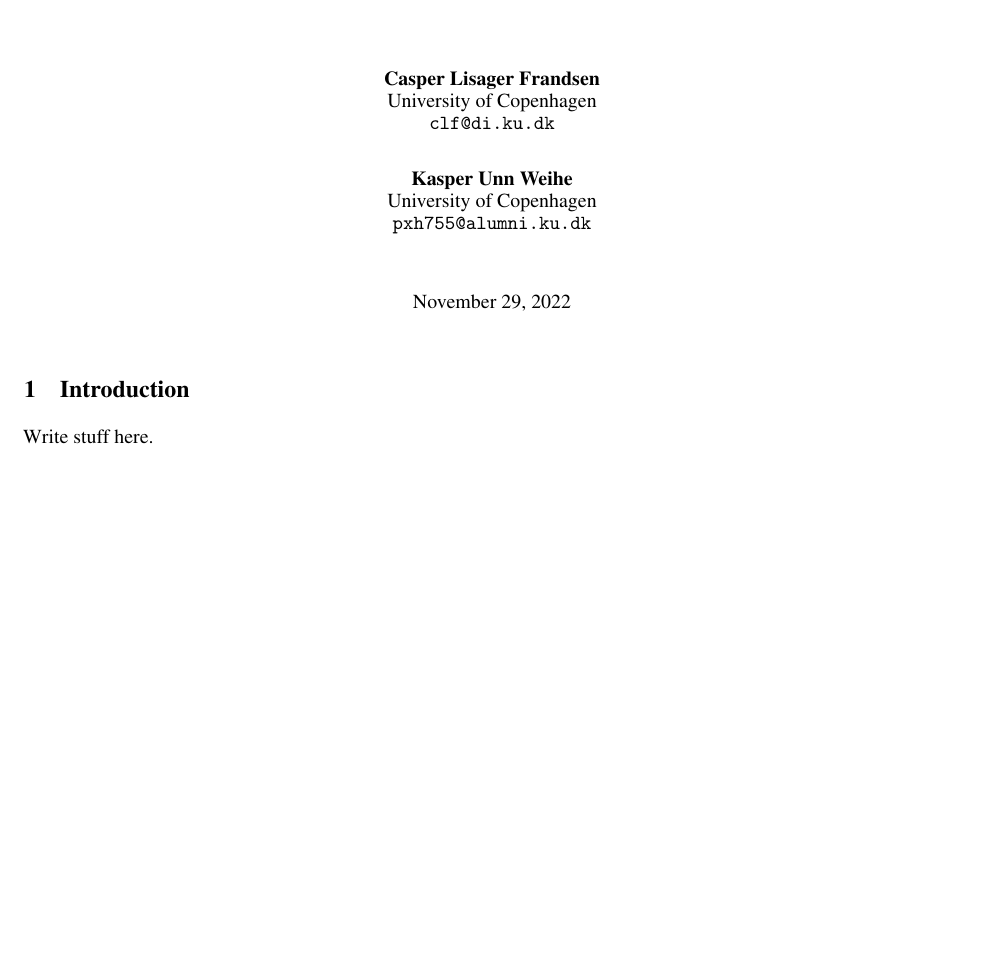
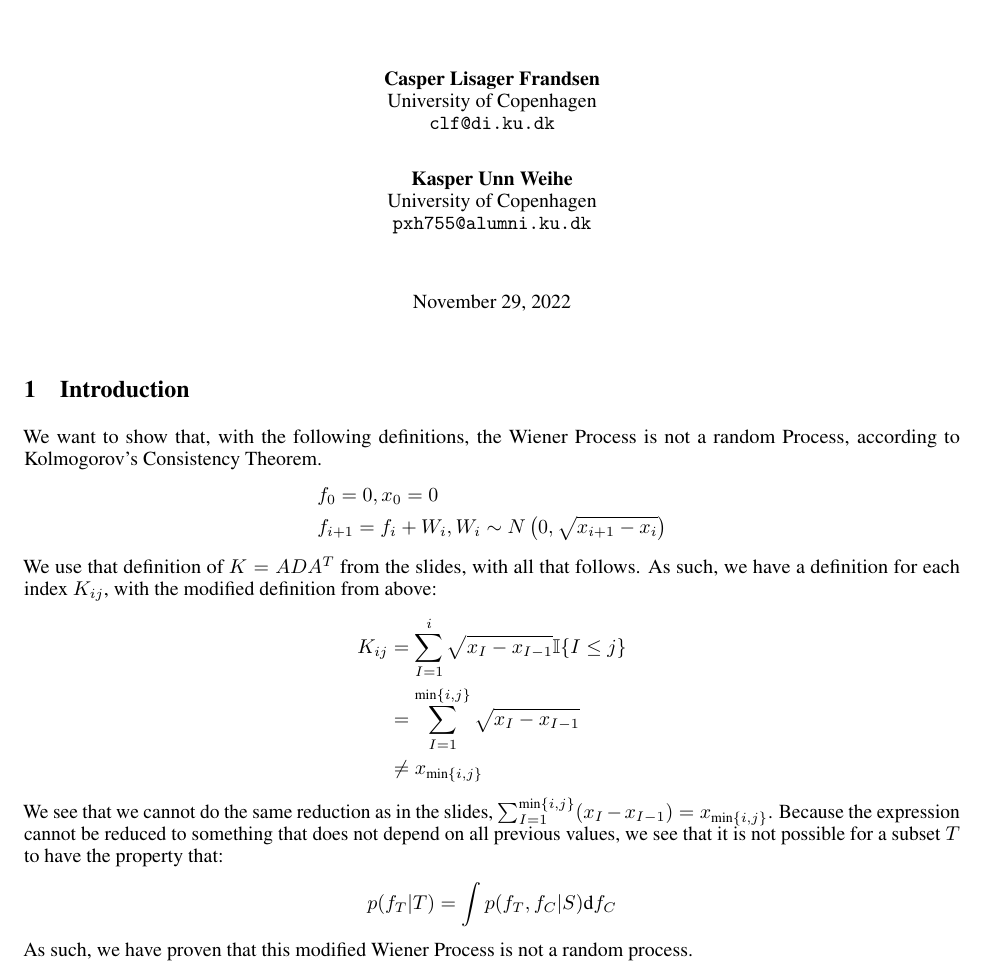
Before and after one commit to Cavtheman/pml, a LaTeX document (ass2/report/master.tex, which reads ass2/report/latex/1.tex): part of the page, cut so that both start at the same text, the shorter picture padded with empty space. Compiled offline with pdfLaTeX.

Commit message:
added answer to question 1

```diff
--- a/ass2/report/latex/1.tex
+++ b/ass2/report/latex/1.tex
@@ -1 +1,16 @@
-Write stuff here.
+We want to show that, with the following definitions, the Wiener Process is not a random Process, according to Kolmogorov's Consistency Theorem.
+\begin{align*}
+  &f_0=0, x_0=0 \\
+  &f_{i+1}=f_i+W_i, W_i \sim N\left(0, \sqrt{x_{i+1}-x_i}\right)
+\end{align*}
+We use that definition of $K = ADA^T$ from the slides, with all that follows. As such, we have a definition for each index $K_{ij}$, with the modified definition from above:
+\begin{align*}
+  K_{ij} &= \sum_{I=1}^i \sqrt{x_I - x_{I-1}} \mathbb{I}\{I\leq j\} \\
+  &= \sum_{I=1}^{\text{min}\{i,j\}}\sqrt{x_I - x_{I-1}} \\
+  &\centernot = x_{\text{min}\{i,j\}}
+\end{align*}
+We see that we cannot do the same reduction as in the slides, $\sum_{I=1}^{\text{min}\{i,j\}}(x_I - x_{I-1}) = x_{\text{min}\{i,j\}}$. Because the expression cannot be reduced to something that does not depend on all previous values, we see that it is not possible for a subset $T$ to have the property that:
+\begin{align*}
+  p(f_T|T) = \int p(f_T,f_C|S) \text{d}f_C
+\end{align*}
+As such, we have proven that this modified Wiener Process is not a random process.
--- a/ass2/report/master.tex
+++ b/ass2/report/master.tex
@@ -3,6 +3,7 @@
 % Custom .sty that handles a lot of nice things
 % This includes importing a bunch of common packages
 \usepackage{arxiv}
+\usepackage{centernot}
 
 \title{
   Assignment 2\\
```
